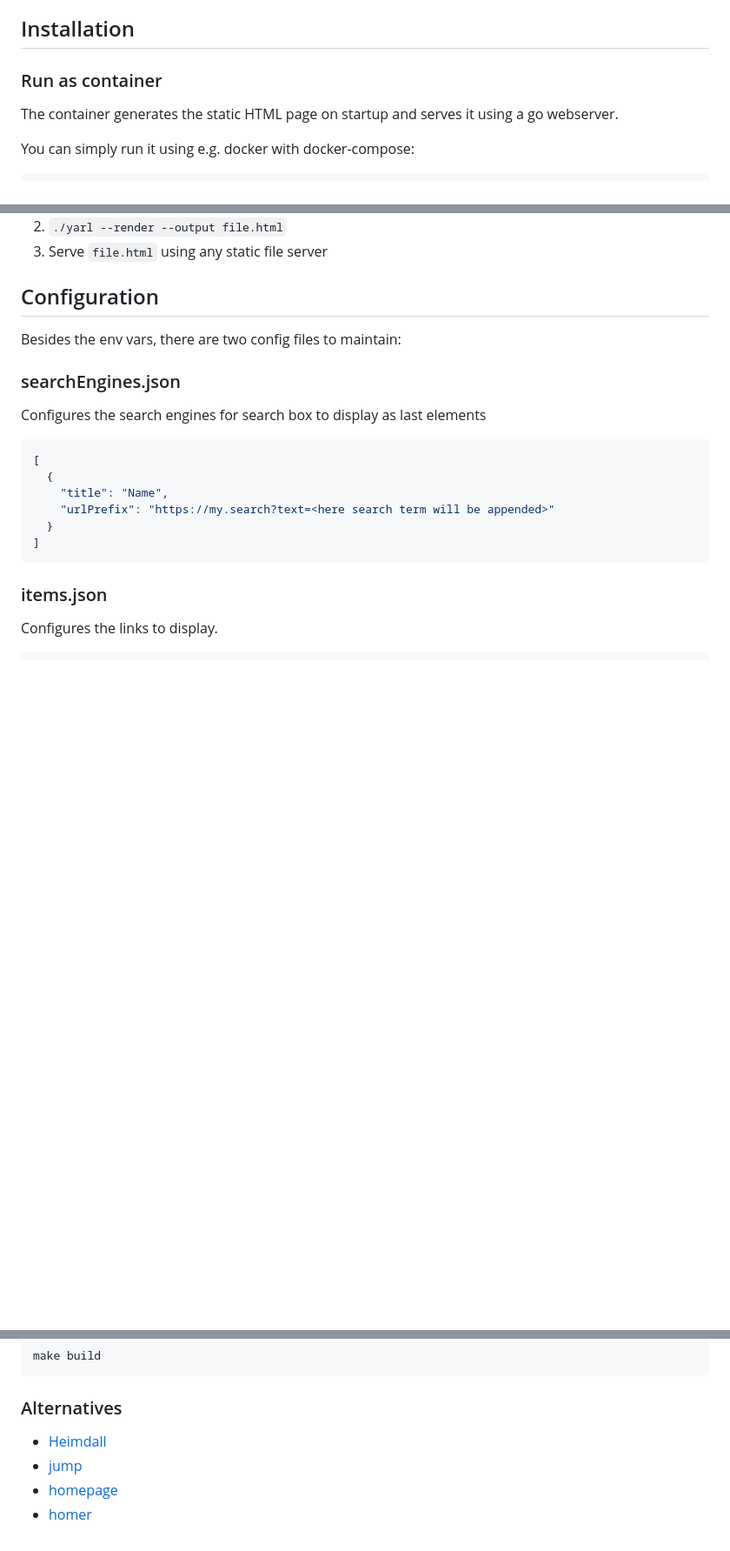
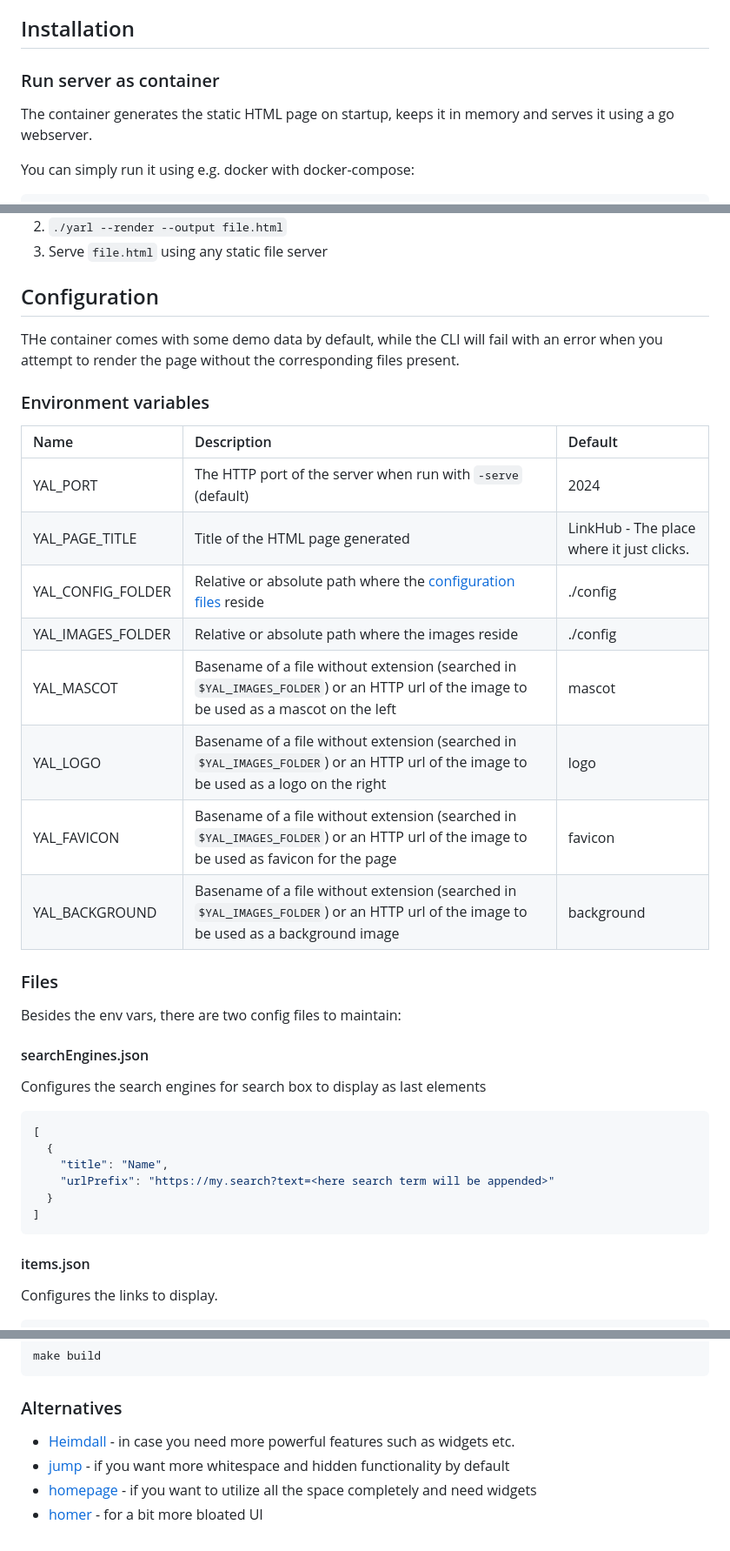
Before and after one commit to timo-reymann/yal, a Markdown page: README.md, 3 parts joined by grey strips. Shown at 87% size. Rendered like a GitHub page; blank space fills up the shorter version.

Commit message:
docs: Document env vars and alternatives more detailed

````diff
--- a/README.md
+++ b/README.md
@@ -39,9 +39,9 @@ yal - Yet Another Landingpage
 
 ## Installation
 
-### Run as container
+### Run server as container
 
-The container generates the static HTML page on startup and serves it using a go webserver.
+The container generates the static HTML page on startup, keeps it in memory and serves it using a go webserver.
 
 You can simply run it using e.g. docker with docker-compose:
 
@@ -87,9 +87,27 @@ generate a static HTML page.
 
 ## Configuration
 
+THe container comes with some demo data by default, while the CLI will fail with an error when you attempt to render the
+page without the corresponding files present.
+
+### Environment variables
+
+| Name              | Description                                                                                                                            | Default                                   |
+|:------------------|:---------------------------------------------------------------------------------------------------------------------------------------|:------------------------------------------|
+| YAL_PORT          | The HTTP port of the server when run with `-serve` (default)                                                                           | 2024                                      |
+| YAL_PAGE_TITLE    | Title of the HTML page generated                                                                                                       | LinkHub - The place where it just clicks. |
+| YAL_CONFIG_FOLDER | Relative or absolute path where the [configuration files](#files) reside                                                               | ./config                                  |
+| YAL_IMAGES_FOLDER | Relative or absolute path where the images reside                                                                                      | ./config                                  |
+| YAL_MASCOT        | Basename of a file without extension (searched in `$YAL_IMAGES_FOLDER`) or an HTTP url of the image to be used as a mascot on the left | mascot                                    |
+| YAL_LOGO          | Basename of a file without extension (searched in `$YAL_IMAGES_FOLDER`) or an HTTP url of the image to be used as a logo on the right  | logo                                      |
+| YAL_FAVICON       | Basename of a file without extension (searched in `$YAL_IMAGES_FOLDER`) or an HTTP url of the image to be used as favicon for the page | favicon                                   |
+| YAL_BACKGROUND    | Basename of a file without extension (searched in `$YAL_IMAGES_FOLDER`) or an HTTP url of the image to be used as a background image   | background                                |
+
+### Files
+
 Besides the env vars, there are two config files to maintain:
 
-### searchEngines.json
+#### searchEngines.json
 
 Configures the search engines for search box to display as last elements
 
@@ -102,7 +120,7 @@ Configures the search engines for search box to display as last elements
 ]
 ```
 
-### items.json
+#### items.json
 
 Configures the links to display.
 
@@ -167,7 +185,7 @@ make build
 
 ### Alternatives
 
-- [Heimdall](https://github.com/linuxserver/Heimdall)
-- [jump](https://github.com/daledavies/jump)
-- [homepage](https://github.com/gethomepage/homepage)
-- [homer](https://github.com/bastienwirtz/homer)
+- [Heimdall](https://github.com/linuxserver/Heimdall) - in case you need more powerful features such as widgets etc.
+- [jump](https://github.com/daledavies/jump) - if you want more whitespace and hidden functionality by default
+- [homepage](https://github.com/gethomepage/homepage) - if you want to utilize all the space completely and need widgets
+- [homer](https://github.com/bastienwirtz/homer) - for a bit more bloated UI
````
